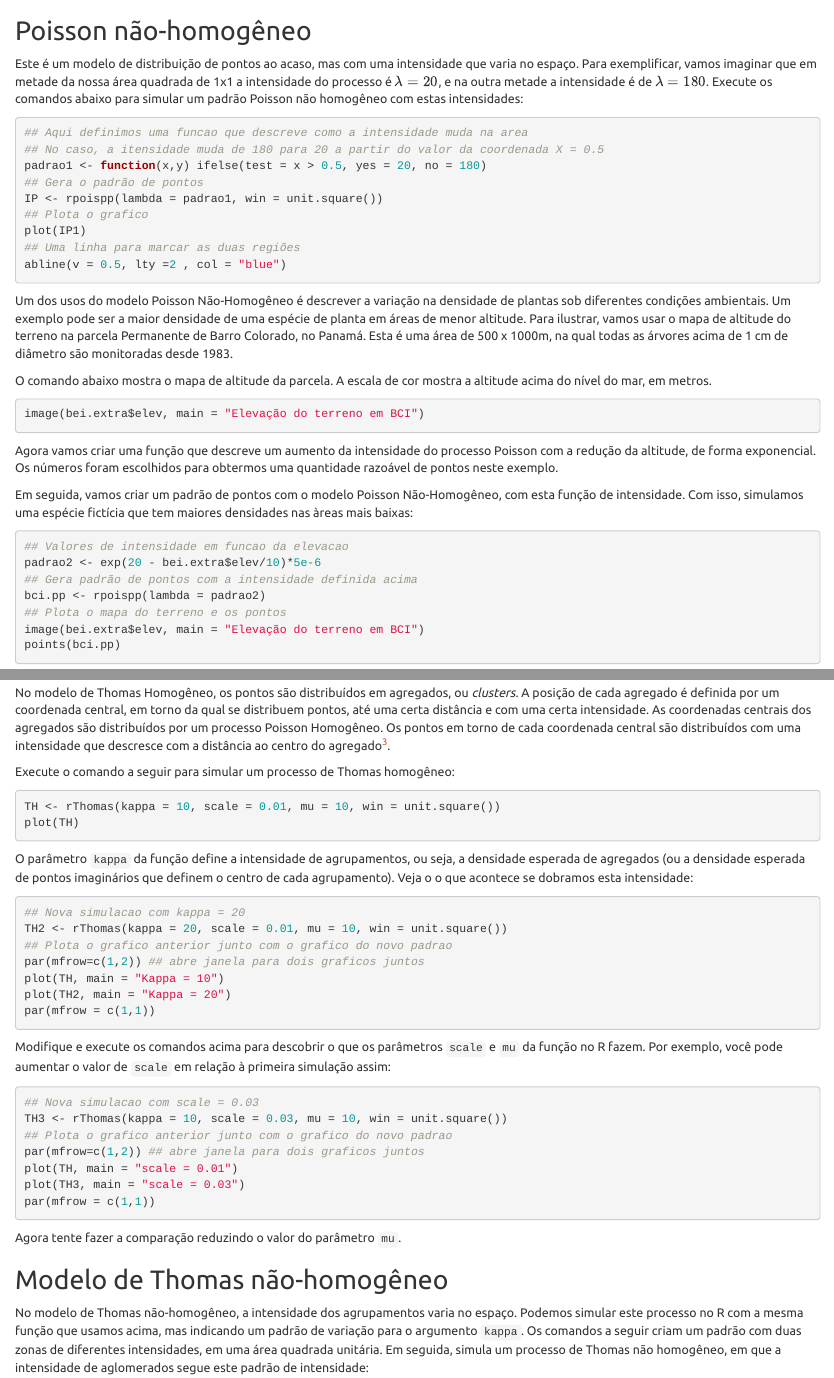
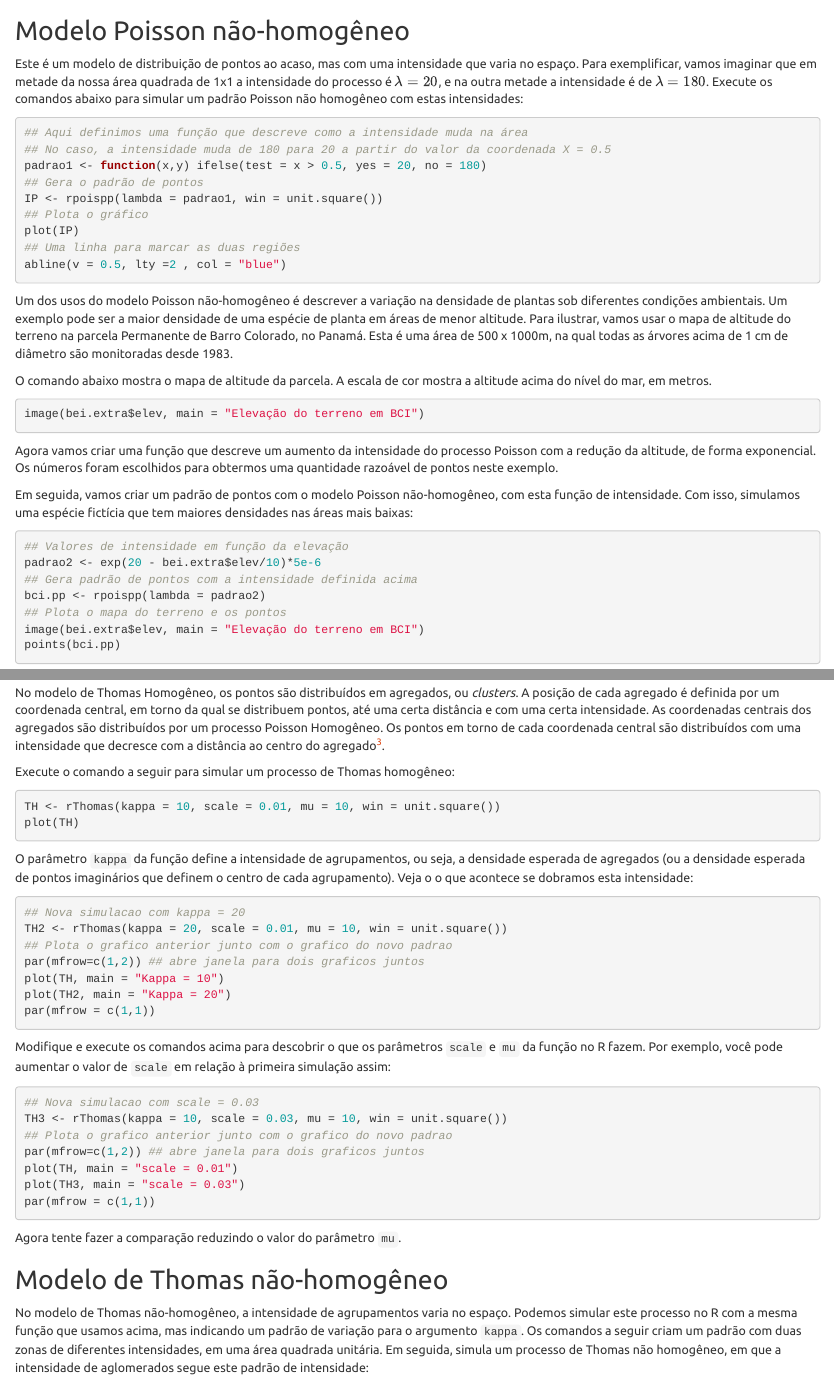
Before and after one commit to piLaboratory/BIE-0320, an R Markdown document (simulacao_pontos_no_espaco.Rmd): the page in a window 1100 px wide, from 2390 px down, and a second part further down, joined at a grey line. The pictures show the output file simulacao_pontos_no_espaco.html that the author committed with the source, opened offline.

Commit message:
spell check roteiro simulacao pontos

````diff
--- a/simulacao_pontos_no_espaco.Rmd
+++ b/simulacao_pontos_no_espaco.Rmd
@@ -114,18 +114,18 @@ $\lambda = 20$, e na outra metade a intensidade é de $\lambda =
 homogêneo com estas intensidades:
 
 ```{r  Poisson nao homogeneo}
-## Aqui definimos uma funcao que descreve como a intensidade muda na area
-## No caso, a itensidade muda de 180 para 20 a partir do valor da coordenada X = 0.5
+## Aqui definimos uma função que descreve como a intensidade muda na área
+## No caso, a intensidade muda de 180 para 20 a partir do valor da coordenada X = 0.5
 padrao1 <- function(x,y) ifelse(test = x > 0.5, yes = 20, no = 180)
 ## Gera o padrão de pontos
 IP <- rpoispp(lambda = padrao1, win = unit.square())
-## Plota o grafico
+## Plota o gráfico
 plot(IP)
 ## Uma linha para marcar as duas regiões
 abline(v = 0.5, lty =2 , col = "blue")
 ```
 
-Um dos usos do modelo Poisson Não-Homogêneo é descrever a variação na
+Um dos usos do modelo Poisson não-homogêneo é descrever a variação na
 densidade de plantas sob diferentes condições ambientais. Um exemplo
 pode ser a maior densidade de uma espécie de planta em áreas de menor
 altitude. Para ilustrar, vamos usar o mapa de altitude do terreno
@@ -146,12 +146,12 @@ números foram escolhidos para obtermos uma quantidade razoável de
 pontos neste exemplo.
 
 Em seguida, vamos criar um padrão de pontos com
-o modelo Poisson Não-Homogêneo, com esta função de intensidade. Com
+o modelo Poisson não-homogêneo, com esta função de intensidade. Com
 isso, simulamos uma espécie fictícia que tem maiores densidades nas
-àreas mais baixas:
+áreas mais baixas:
 
-```{r  BCI planta ficticia}
-## Valores de intensidade em funcao da elevacao
+```{r  BCI planta fictícia}
+## Valores de intensidade em função da elevação
 padrao2 <- exp(20 - bei.extra$elev/10)*5e-6
 ## Gera padrão de pontos com a intensidade definida acima
 bci.pp <- rpoispp(lambda = padrao2)
@@ -168,7 +168,7 @@ coordenada central, em torno da qual se distribuem pontos, até uma
 certa distância e com uma certa intensidade. As coordenadas centrais
 dos agregados são distribuídos por um processo Poisson Homogêneo. Os
 pontos em torno de cada coordenada central são distribuídos com uma
-intensidade que descresce com a distância ao centro do agregado[^3].
+intensidade que decresce com a distância ao centro do agregado[^3].
 
 Execute o comando a seguir para simular um processo de Thomas homogêneo:
 
````
Also changed, not shown: simulacao_pontos_no_espaco.html, simulacao_pontos_no_espaco.Rmd (2 more changed lines).
